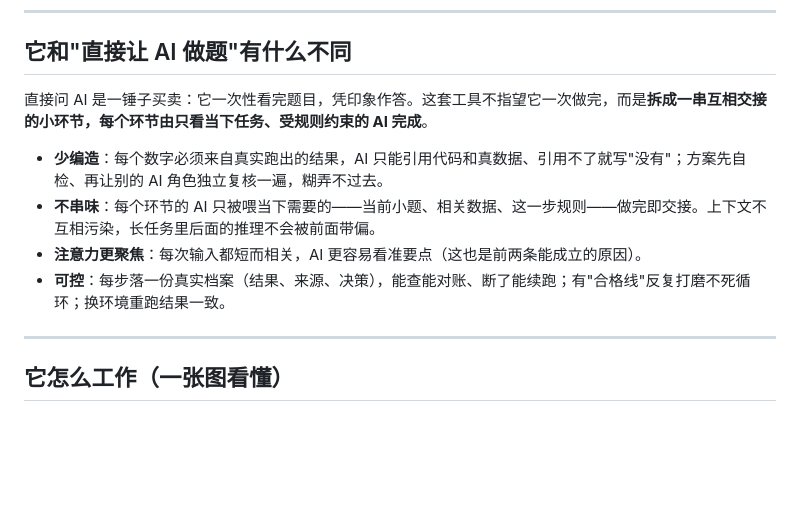
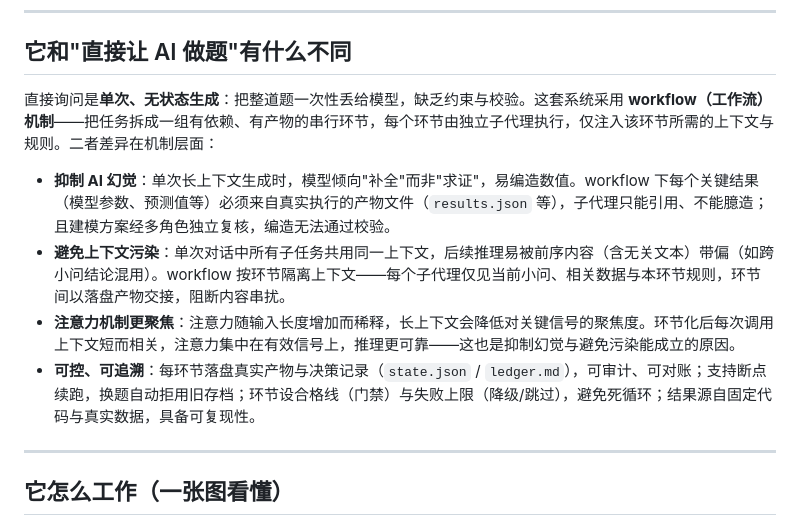
Before and after one commit to Miaotofu01/Math-Model-SKILL, a Markdown page: README.md, the part around the change. Drawn GitHub-style; blank space fills up the shorter version.

Commit message:
docs(README): '它和直接让AI做题的不同'改专业表述——保留 workflow机制/上下文污染/AI幻觉/注意力机制术语，机制层面阐述抑制幻觉/隔离上下文/注意力聚焦/可控可追溯

```diff
--- a/README.md
+++ b/README.md
@@ -19,12 +19,12 @@
 
 ## 它和"直接让 AI 做题"有什么不同
 
-直接问 AI 是一锤子买卖：它一次性看完题目，凭印象作答。这套工具不指望它一次做完，而是**拆成一串互相交接的小环节，每个环节由只看当下任务、受规则约束的 AI 完成**。
+直接询问是**单次、无状态生成**：把整道题一次性丢给模型，缺乏约束与校验。这套系统采用 **workflow（工作流）机制**——把任务拆成一组有依赖、有产物的串行环节，每个环节由独立子代理执行，仅注入该环节所需的上下文与规则。二者差异在机制层面：
 
-- **少编造**：每个数字必须来自真实跑出的结果，AI 只能引用代码和真数据、引用不了就写"没有"；方案先自检、再让别的 AI 角色独立复核一遍，糊弄不过去。
-- **不串味**：每个环节的 AI 只被喂当下需要的——当前小题、相关数据、这一步规则——做完即交接。上下文不互相污染，长任务里后面的推理不会被前面带偏。
-- **注意力更聚焦**：每次输入都短而相关，AI 更容易看准要点（这也是前两条能成立的原因）。
-- **可控**：每步落一份真实档案（结果、来源、决策），能查能对账、断了能续跑；有"合格线"反复打磨不死循环；换环境重跑结果一致。
+- **抑制 AI 幻觉**：单次长上下文生成时，模型倾向"补全"而非"求证"，易编造数值。workflow 下每个关键结果（模型参数、预测值等）必须来自真实执行的产物文件（`results.json` 等），子代理只能引用、不能臆造；且建模方案经多角色独立复核，编造无法通过校验。
+- **避免上下文污染**：单次对话中所有子任务共用同一上下文，后续推理易被前序内容（含无关文本）带偏（如跨小问结论混用）。workflow 按环节隔离上下文——每个子代理仅见当前小问、相关数据与本环节规则，环节间以落盘产物交接，阻断内容串扰。
+- **注意力机制更聚焦**：注意力随输入长度增加而稀释，长上下文会降低对关键信号的聚焦度。环节化后每次调用上下文短而相关，注意力集中在有效信号上，推理更可靠——这也是抑制幻觉与避免污染能成立的原因。
+- **可控、可追溯**：每环节落盘真实产物与决策记录（`state.json` / `ledger.md`），可审计、可对账；支持断点续跑，换题自动拒用旧存档；环节设合格线（门禁）与失败上限（降级/跳过），避免死循环；结果源自固定代码与真实数据，具备可复现性。
 
 ---
 
```
